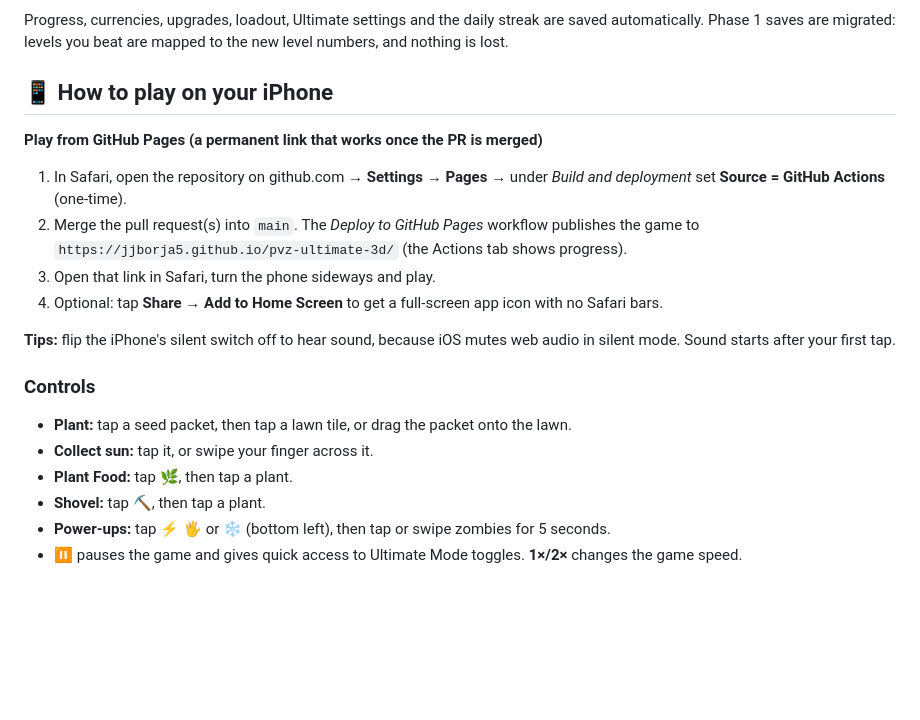
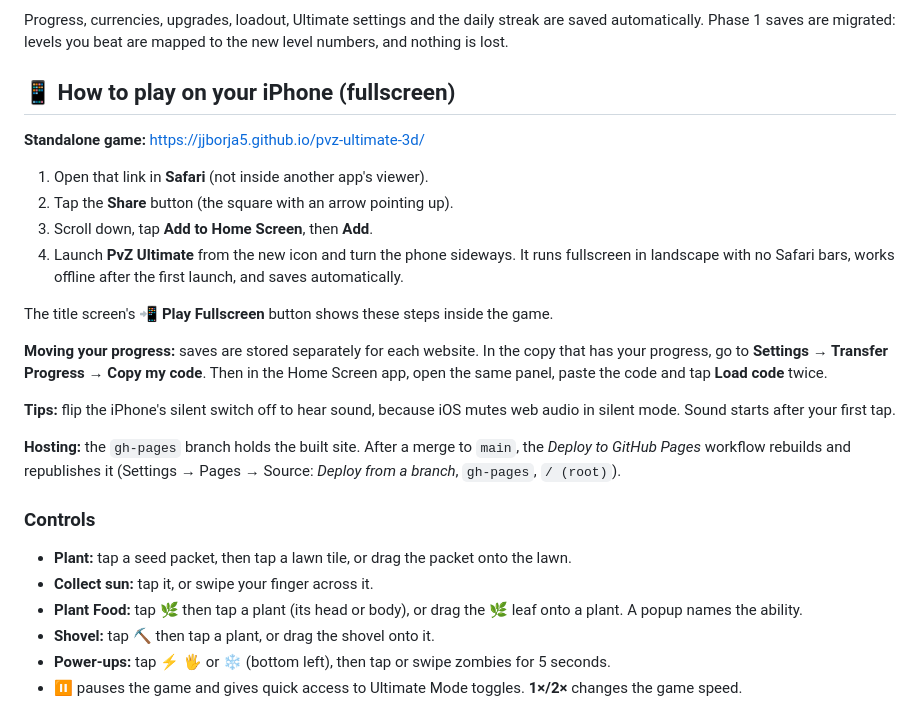
Before and after one commit to jjborja5/pvz-ultimate-3d, a Markdown page: README.md, the part around the change. GitHub-like rendering; blank space fills up the shorter version.

Commit message:
README: standalone fullscreen play, Home Screen install and progress transfer
Co-Authored-By: Claude Opus 5.5 <noreply@anthropic.com>
Claude-Session: https://claude.ai/code/session_01EL22cWDgLubYYJVisgPNJg

```diff
--- a/README.md
+++ b/README.md
@@ -93,22 +93,33 @@ and the settings are saved automatically.
 Progress, currencies, upgrades, loadout, Ultimate settings and the daily streak are saved automatically.
 Phase 1 saves are migrated: levels you beat are mapped to the new level numbers, and nothing is lost.
 
-## 📱 How to play on your iPhone
+## 📱 How to play on your iPhone (fullscreen)
 
-**Play from GitHub Pages (a permanent link that works once the PR is merged)**
-1. In Safari, open the repository on github.com → **Settings** → **Pages** → under *Build and deployment* set **Source = GitHub Actions** (one-time).
-2. Merge the pull request(s) into `main`. The *Deploy to GitHub Pages* workflow publishes the game to
-   `https://jjborja5.github.io/pvz-ultimate-3d/` (the Actions tab shows progress).
-3. Open that link in Safari, turn the phone sideways and play.
-4. Optional: tap **Share → Add to Home Screen** to get a full-screen app icon with no Safari bars.
+**Standalone game:** https://jjborja5.github.io/pvz-ultimate-3d/
 
-**Tips:** flip the iPhone's silent switch off to hear sound, because iOS mutes web audio in silent mode. Sound starts after your first tap.
+1. Open that link in **Safari** (not inside another app's viewer).
+2. Tap the **Share** button (the square with an arrow pointing up).
+3. Scroll down, tap **Add to Home Screen**, then **Add**.
+4. Launch **PvZ Ultimate** from the new icon and turn the phone sideways. It runs fullscreen in
+   landscape with no Safari bars, works offline after the first launch, and saves automatically.
+
+The title screen's **📲 Play Fullscreen** button shows these steps inside the game.
+
+**Moving your progress:** saves are stored separately for each website. In the copy that has your progress,
+go to **Settings → Transfer Progress → Copy my code**. Then in the Home Screen app, open the same panel,
+paste the code and tap **Load code** twice.
+
+**Tips:** flip the iPhone's silent switch off to hear sound, because iOS mutes web audio in silent mode.
+Sound starts after your first tap.
+
+**Hosting:** the `gh-pages` branch holds the built site. After a merge to `main`, the *Deploy to GitHub Pages*
+workflow rebuilds and republishes it (Settings → Pages → Source: *Deploy from a branch*, `gh-pages`, `/ (root)`).
 
 ### Controls
 - **Plant:** tap a seed packet, then tap a lawn tile, or drag the packet onto the lawn.
 - **Collect sun:** tap it, or swipe your finger across it.
-- **Plant Food:** tap 🌿, then tap a plant.
-- **Shovel:** tap ⛏️, then tap a plant.
+- **Plant Food:** tap 🌿 then tap a plant (its head or body), or drag the 🌿 leaf onto a plant. A popup names the ability.
+- **Shovel:** tap ⛏️ then tap a plant, or drag the shovel onto it.
 - **Power-ups:** tap ⚡ 🖐️ or ❄️ (bottom left), then tap or swipe zombies for 5 seconds.
 - **⏸** pauses the game and gives quick access to Ultimate Mode toggles. **1×/2×** changes the game speed.
 
```
